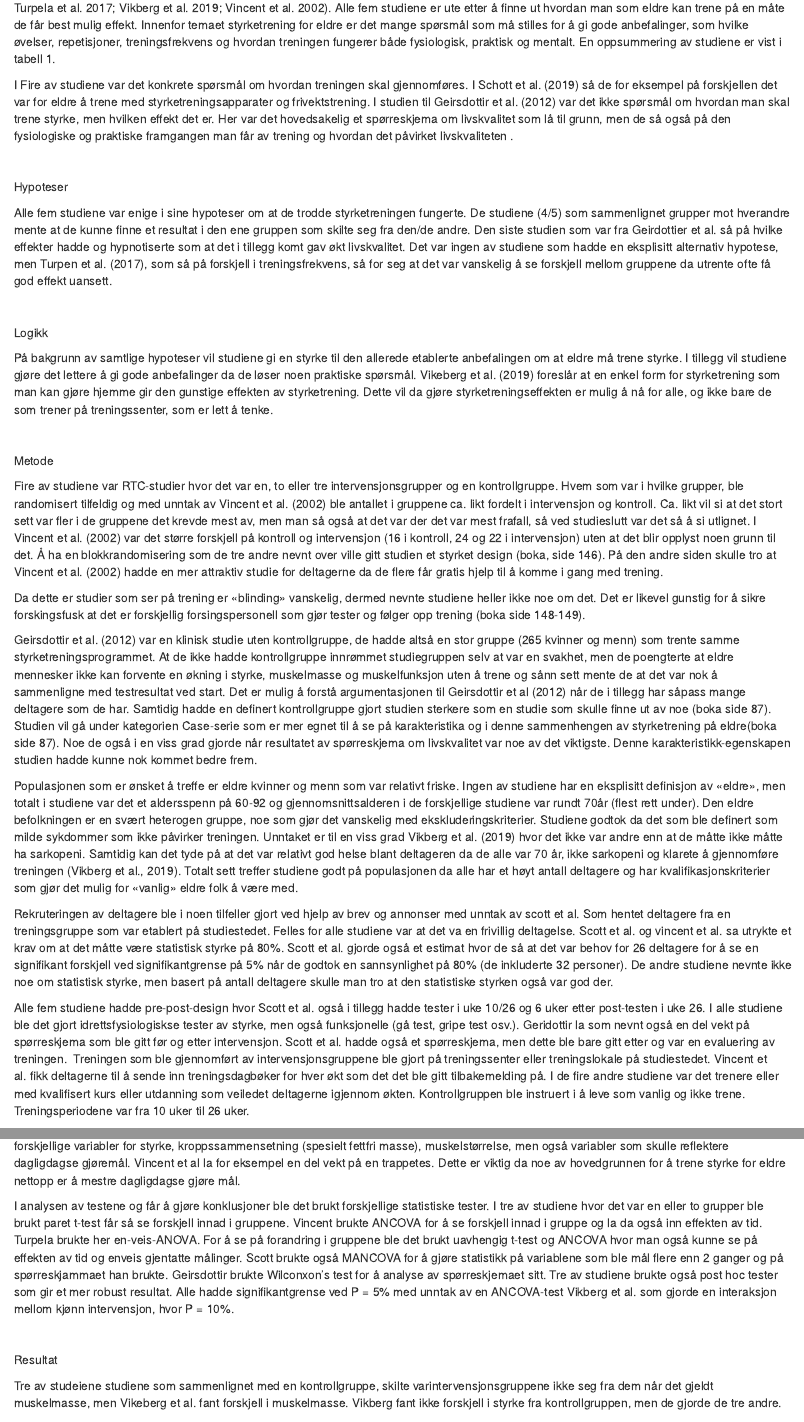
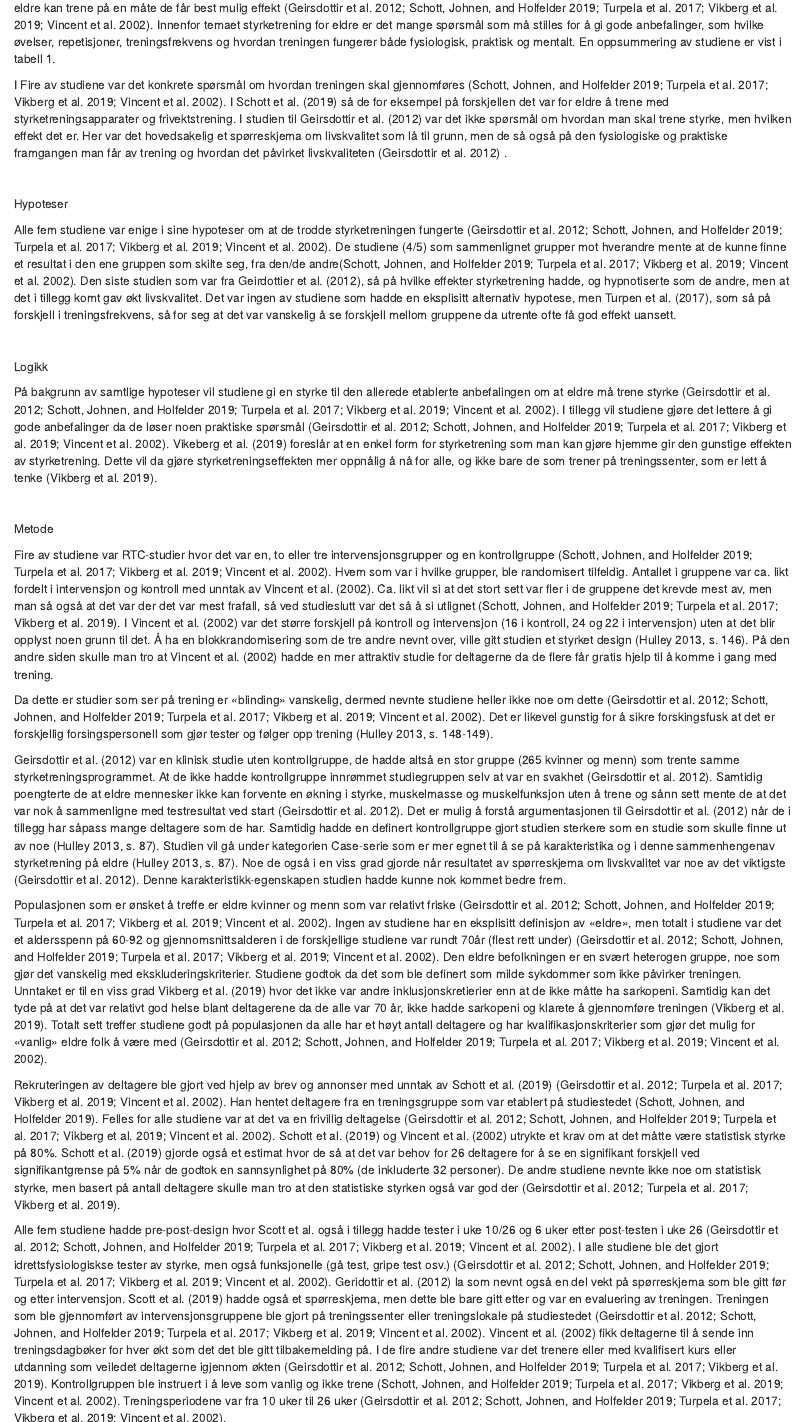
Before and after one commit to Havlor/Arbeidskrav-4-Studiedesign, an R Markdown document (Arbeidskrav-4-Studiedesign.Rmd): the page in a window 1100 px wide, from 230 px down, and a second part further down, joined at a grey line. Rendered offline with R 4.5, knitr and Pandoc, with nearby package versions.

Commit message:
nærmer seg

```diff
--- a/Arbeidskrav-4-Studiedesign.Rmd
+++ b/Arbeidskrav-4-Studiedesign.Rmd
@@ -16,114 +15,60 @@ møte den på best mulig måte er det gunstig at eldre har god helse så lenge s
-mulig [@geirsdottir2012; @schott2019; @turpela2017; @vikberg2019; @vincent2002]. Alle fem studiene er ute etter å finne ut hvordan man som eldre kan
-trene på en måte de får best mulig effekt. Innenfor temaet styrketrening for
-eldre er det mange spørsmål som må stilles for å gi gode anbefalinger, som hvilke
-øvelser, repetisjoner, treningsfrekvens og hvordan treningen fungerer både
-fysiologisk, praktisk og mentalt. En oppsummering av studiene er vist i tabell
-1.
+møte den på best mulig måte er det gunstig at eldre har god helse så lenge som mulig . Alle fem studiene er ute etter å finne ut hvordan man som eldre kan trene på en måte de får best mulig effekt [@geirsdottir2012; @schott2019; @turpela2017; @vikberg2019; @vincent2002]. Innenfor temaet styrketrening for eldre er det mange spørsmål som må stilles for å gi gode anbefalinger, som hvilke øvelser, repetisjoner, treningsfrekvens og hvordan treningen fungerer både fysiologisk, praktisk og mentalt. En oppsummering av studiene er vist i tabell 1.
 
 I Fire av studiene var det konkrete spørsmål om hvordan treningen skal
-gjennomføres. I Schott et al. (2019) så de for eksempel på forskjellen det var for eldre å trene med styrketreningsapparater og frivektstrening. I studien til Geirsdottir et al. (2012) var det ikke spørsmål om hvordan man skal trene styrke, men
-hvilken effekt det er. Her var det hovedsakelig et spørreskjema om livskvalitet
-som lå til grunn, men de så også på den fysiologiske og praktiske
-framgangen man får av trening og hvordan det påvirket livskvaliteten .
+gjennomføres [@schott2019; @turpela2017; @vikberg2019; @vincent2002]. I Schott et al. (2019) så de for eksempel på forskjellen det var for eldre å trene med styrketreningsapparater og frivektstrening. I studien til Geirsdottir et al. (2012) var det ikke spørsmål om hvordan man skal trene styrke, men hvilken effekt det er. Her var det hovedsakelig et spørreskjema om livskvalitet som lå til grunn, men de så også på den fysiologiske og praktiske
+framgangen man får av trening og hvordan det påvirket livskvaliteten [@geirsdottir2012] .
 
 
 
 Hypoteser
 
 Alle fem studiene var enige i sine hypoteser om at de trodde
-styrketreningen fungerte. De studiene (4/5) som sammenlignet grupper mot
-hverandre mente at de kunne finne et resultat i den ene gruppen som skilte seg
-fra den/de andre. Den siste studien som var fra Geirdottier et al. så på hvilke
-effekter hadde og hypnotiserte som at det i tillegg komt gav økt livskvalitet. Det
-var ingen av studiene som hadde en eksplisitt alternativ hypotese, men Turpen
-et al. (2017), som så på forskjell i treningsfrekvens, så for seg at det var vanskelig
-å se forskjell mellom gruppene da utrente ofte få god effekt uansett.
+styrketreningen fungerte [@geirsdottir2012; @schott2019; @turpela2017; @vikberg2019; @vincent2002]. De studiene (4/5) som sammenlignet grupper mot hverandre mente at de kunne finne et resultat i den ene gruppen som skilte seg, fra den/de andre[@schott2019; @turpela2017; @vikberg2019; @vincent2002]. Den siste studien som var fra Geirdottier et al. (2012), så på hvilke effekter styrketrening hadde, og hypnotiserte som de andre, men at det i tillegg komt gav økt livskvalitet. Det
+var ingen av studiene som hadde en eksplisitt alternativ hypotese, men Turpen et al. (2017), som så på forskjell i treningsfrekvens, så for seg at det var vanskelig å se forskjell mellom gruppene da utrente ofte få god effekt uansett.
 
 
 
 Logikk
 
 På bakgrunn av samtlige hypoteser vil studiene gi
-en styrke til den allerede etablerte anbefalingen om at eldre må trene styrke. I
-tillegg vil studiene gjøre det lettere å gi gode anbefalinger da de løser noen praktiske
-spørsmål. Vikeberg et al. (2019) foreslår at en enkel form for styrketrening
-som man kan gjøre hjemme gir den gunstige effekten av styrketrening. Dette vil
-da gjøre styrketreningseffekten er mulig å nå for alle, og ikke bare de som
-trener på treningssenter, som er lett å tenke.
+en styrke til den allerede etablerte anbefalingen om at eldre må trene styrke [@geirsdottir2012; @schott2019; @turpela2017; @vikberg2019; @vincent2002]. I tillegg vil studiene gjøre det lettere å gi gode anbefalinger da de løser noen praktiske spørsmål [@geirsdottir2012; @schott2019; @turpela2017; @vikberg2019; @vincent2002]. Vikeberg et al. (2019) foreslår at en enkel form for styrketrening som man kan gjøre hjemme gir den gunstige effekten av styrketrening. Dette vil
+da gjøre styrketreningseffekten mer oppnålig å nå for alle, og ikke bare de som trener på treningssenter, som er lett å tenke [@vikberg2019].
 
 
 
 Metode
 
 Fire av studiene var RTC-studier
-hvor det var en, to eller tre intervensjonsgrupper og en kontrollgruppe. Hvem som
-var i hvilke grupper, ble randomisert tilfeldig og med unntak av Vincent et al.
-(2002) ble antallet i gruppene ca. likt fordelt i intervensjon og kontroll. Ca.
+hvor det var en, to eller tre intervensjonsgrupper og en kontrollgruppe [@schott2019; @turpela2017; @vikberg2019; @vincent2002]. Hvem som
+var i hvilke grupper, ble randomisert tilfeldig. Antallet i gruppene var ca. likt fordelt i intervensjon og kontroll med unntak av Vincent et al. (2002). Ca.
 likt vil si at det stort sett var fler i de gruppene det krevde mest av, men man
 så også at det var der det var mest frafall, så ved studieslutt var det så å si
-utlignet. I Vincent et al. (2002) var det større forskjell på kontroll og
-intervensjon (16 i kontroll, 24 og 22 i intervensjon) uten at det blir opplyst noen
-grunn til det. Å ha en blokkrandomisering som de tre andre nevnt over ville
-gitt studien et styrket design (boka, side 146). På den andre siden skulle tro
+utlignet [ @schott2019; @turpela2017; @vikberg2019]. I Vincent et al. (2002) var det større forskjell på kontroll og intervensjon (16 i kontroll, 24 og 22 i intervensjon) uten at det blir opplyst noen grunn til det. Å ha en blokkrandomisering som de tre andre nevnt over, ville gitt studien et styrket design [@hulley2013, s. 146]. På den andre siden skulle man tro
 at Vincent et al. (2002) hadde en mer attraktiv studie for deltagerne da de
 flere får gratis hjelp til å komme i gang med trening.
 
 Da dette er studier som ser
-på trening er «blinding» vanskelig, dermed nevnte studiene heller ikke noe om
-det. Det er likevel gunstig for å sikre forskingsfusk at det er forskjellig
-forsingspersonell som gjør tester og følger opp trening (boka side 148-149).
+på trening er «blinding» vanskelig, dermed nevnte studiene heller ikke noe om dette [@geirsdottir2012; @schott2019; @turpela2017; @vikberg2019; @vincent2002]. Det er likevel gunstig for å sikre forskingsfusk at det er forskjellig forsingspersonell som gjør tester og følger opp trening [@hulley2013, s. 148-149].
 
-Geirsdottir et al. (2012) var en klinisk studie uten kontrollgruppe, de hadde altså en stor
-gruppe (265 kvinner og menn) som trente samme styrketreningsprogrammet. At de
-ikke hadde kontrollgruppe innrømmet studiegruppen selv at var en svakhet, men
-de poengterte at eldre mennesker ikke kan forvente en økning i styrke, muskelmasse
-og muskelfunksjon uten å trene og sånn sett mente de at det var nok å
-sammenligne med testresultat ved start. Det er mulig å forstå argumentasjonen
-til Geirsdottir et al (2012) når de i tillegg har såpass mange deltagere som de
-har. Samtidig hadde en definert kontrollgruppe gjort studien sterkere som en
-studie som skulle finne ut av noe (boka side 87). Studien vil gå under kategorien
-Case-serie som er mer egnet til å se på karakteristika og i denne sammenhengen
-av styrketrening på eldre(boka side 87). Noe de også i en viss grad gjorde når resultatet
-av spørreskjema om livskvalitet var noe av det viktigste. Denne karakteristikk-egenskapen
+Geirsdottir et al. (2012) var en klinisk studie uten kontrollgruppe, de hadde altså en stor gruppe (265 kvinner og menn) som trente samme styrketreningsprogrammet. At de ikke hadde kontrollgruppe innrømmet studiegruppen selv at var en svakhet [@geirsdottir2012]. Samtidig poengterte de at eldre mennesker ikke kan forvente en økning i styrke, muskelmasse og muskelfunksjon uten å trene og sånn sett mente de at det var nok å sammenligne med testresultat ved start [@geirsdottir2012]. Det er mulig å forstå argumentasjonen til Geirsdottir et al. (2012) når de i tillegg har såpass mange deltagere som de har. Samtidig hadde en definert kontrollgruppe gjort studien sterkere som en studie som skulle finne ut av noe [@hulley2013, s. 87]. Studien vil gå under kategorien
+Case-serie som er mer egnet til å se på karakteristika og i denne sammenhengenav styrketrening på eldre [@hulley2013, s. 87]. Noe de også i en viss grad gjorde når resultatet av spørreskjema om livskvalitet var noe av det viktigste [@geirsdottir2012]. Denne karakteristikk-egenskapen
 studien hadde kunne nok kommet bedre frem.
 
 Populasjonen som er ønsket å treffe er eldre kvinner
-og menn som var relativt friske. Ingen av studiene har en eksplisitt definisjon
-av «eldre», men totalt i studiene var det et aldersspenn på 60-92 og
-gjennomsnittsalderen i de forskjellige studiene var rundt 70år (flest rett
-under). Den eldre befolkningen er en svært heterogen gruppe, noe som gjør det vanskelig
-med ekskluderingskriterier. Studiene godtok da det som ble definert som milde
-sykdommer som ikke påvirker treningen. Unntaket er til en viss grad Vikberg et al. (2019) hvor det ikke var andre enn at de måtte
-ikke måtte ha sarkopeni. Samtidig kan det tyde på at det var relativt god helse
-blant deltageren da de alle var 70 år, ikke sarkopeni og klarete å gjennomføre
-treningen (Vikberg et al., 2019). Totalt sett treffer studiene godt
-på populasjonen da alle har et høyt antall deltagere og har kvalifikasjonskriterier
-som gjør det mulig for «vanlig» eldre folk å være med.
+og menn som var relativt friske [@geirsdottir2012; @schott2019; @turpela2017; @vikberg2019; @vincent2002]. Ingen av studiene har en eksplisitt definisjon av «eldre», men totalt i studiene var det et aldersspenn på 60-92 og gjennomsnittsalderen i de forskjellige studiene var rundt 70år (flest rett under) [@geirsdottir2012; @schott2019; @turpela2017; @vikberg2019; @vincent2002]. Den eldre befolkningen er en svært heterogen gruppe, noe som gjør det vanskelig med ekskluderingskriterier. Studiene godtok da det som ble definert som milde sykdommer som ikke påvirker treningen. Unntaket er til en viss grad Vikberg et al. (2019) hvor det ikke var andre inklusjonskretierier enn at de ikke måtte ha sarkopeni. Samtidig kan det tyde på at det var relativt god helse blant deltagerene da de alle var 70 år, ikke hadde sarkopeni og klarete å gjennomføre treningen [@vikberg2019]. Totalt sett treffer studiene godt på populasjonen da alle har et høyt antall deltagere og har kvalifikasjonskriterier som gjør det mulig for «vanlig» eldre folk å være med [@geirsdottir2012; @schott2019; @turpela2017; @vikberg2019; @vincent2002].
 
-Rekruteringen av deltagere
-ble i noen tilfeller gjort ved hjelp av brev og annonser med unntak av scott et
-al. Som hentet deltagere fra en treningsgruppe som var etablert på studiestedet.
-Felles for alle studiene var at det va en frivillig deltagelse. Scott et al. og
-vincent et al. sa utrykte et krav om at det måtte være statistisk styrke på 80%.
-Scott et al. gjorde også et estimat hvor de så at det var behov for 26
+Rekruteringen av deltagere ble gjort ved hjelp av brev og annonser med unntak av Schott et
+al. (2019) [@geirsdottir2012; @turpela2017; @vikberg2019; @vincent2002]. Han hentet deltagere fra en treningsgruppe som var etablert på studiestedet [@schott2019].
+Felles for alle studiene var at det va en frivillig deltagelse [@geirsdottir2012; @schott2019; @turpela2017; @vikberg2019; @vincent2002]. Schott et al. (2019) og Vincent et al. (2002) utrykte et krav om at det måtte være statistisk styrke på 80%.
+Schott et al. (2019) gjorde også et estimat hvor de så at det var behov for 26
 deltagere for å se en signifikant forskjell ved signifikantgrense på 5% når de
-godtok en sannsynlighet på 80% (de inkluderte 32 personer). De andre studiene
-nevnte ikke noe om statistisk styrke, men basert på antall deltagere skulle man
-tro at den statistiske styrken også var god der.
+godtok en sannsynlighet på 80% (de inkluderte 32 personer). De andre studiene nevnte ikke noe om statistisk styrke, men basert på antall deltagere skulle man tro at den statistiske styrken også var god der [@geirsdottir2012; @turpela2017; @vikberg2019].
 
 Alle fem studiene hadde pre-post-design
-hvor Scott et al. også i tillegg hadde tester i uke 10/26 og 6 uker etter post-testen
-i uke 26. I alle studiene ble det gjort idrettsfysiologiskse tester av styrke, men
-også funksjonelle (gå test, gripe test osv.). Geridottir la som nevnt også en
-del vekt på spørreskjema som ble gitt før og etter intervensjon. Scott et al.
-hadde også et spørreskjema, men dette ble bare gitt etter og var en evaluering
-av treningen.  Treningen som ble gjennomført
-av intervensjonsgruppene ble gjort på treningssenter eller treningslokale på studiestedet.
-Vincent et al. fikk deltagerne til å sende inn treningsdagbøker for hver økt
-som det det ble gitt tilbakemelding på. I de fire andre studiene var det trenere
-eller med kvalifisert kurs eller utdanning som veiledet deltagerne igjennom
-økten. Kontrollgruppen ble instruert i å leve som vanlig og ikke trene.
-Treningsperiodene var fra 10 uker til 26 uker.
+hvor Scott et al. også i tillegg hadde tester i uke 10/26 og 6 uker etter post-testen i uke 26 [@geirsdottir2012; @schott2019; @turpela2017; @vikberg2019; @vincent2002]. I alle studiene ble det gjort idrettsfysiologiskse tester av styrke, men også funksjonelle (gå test, gripe test osv.) [@geirsdottir2012; @schott2019; @turpela2017; @vikberg2019; @vincent2002]. Geridottir et al. (2012) la som nevnt også en
+del vekt på spørreskjema som ble gitt før og etter intervensjon. Scott et al. (2019) hadde også et spørreskjema, men dette ble bare gitt etter og var en evaluering av treningen. Treningen som ble gjennomført
+av intervensjonsgruppene ble gjort på treningssenter eller treningslokale på studiestedet [@geirsdottir2012; @schott2019; @turpela2017; @vikberg2019; @vincent2002].
+Vincent et al. (2002) fikk deltagerne til å sende inn treningsdagbøker for hver økt som det det ble gitt tilbakemelding på. I de fire andre studiene var det trenere eller med kvalifisert kurs eller utdanning som veiledet deltagerne igjennom økten [@geirsdottir2012; @schott2019; @turpela2017; @vikberg2019]. Kontrollgruppen ble instruert i å leve som vanlig og ikke trene [@schott2019; @turpela2017; @vikberg2019; @vincent2002]. Treningsperiodene var fra 10 uker til 26 uker [@geirsdottir2012; @schott2019; @turpela2017; @vikberg2019; @vincent2002].
 
 Studiene hadde som nevnt som
 mål å finne ut hvordan eldre bør trene og hvilke effekter det er av styrketrening.
--- a/references.bib
+++ b/references.bib
@@ -70,3 +70,9 @@
 	note = {{\_}eprint: https://agsjournals.onlinelibrary.wiley.com/doi/pdf/10.1046/j.1532-5415.2002.50267.x},
 	langid = {en}
 }
+
+@book{hulley2013,
+	title = {Designing clinical research},
+	editor = {{Hulley}, {Stephen B.}},
+	year = {2013},
+	date = {2013},
```
Also changed, not shown: Arbeidskrav-4-Studiedesign.Rmd (1 more changed lines), references.bib (4 more changed lines).
